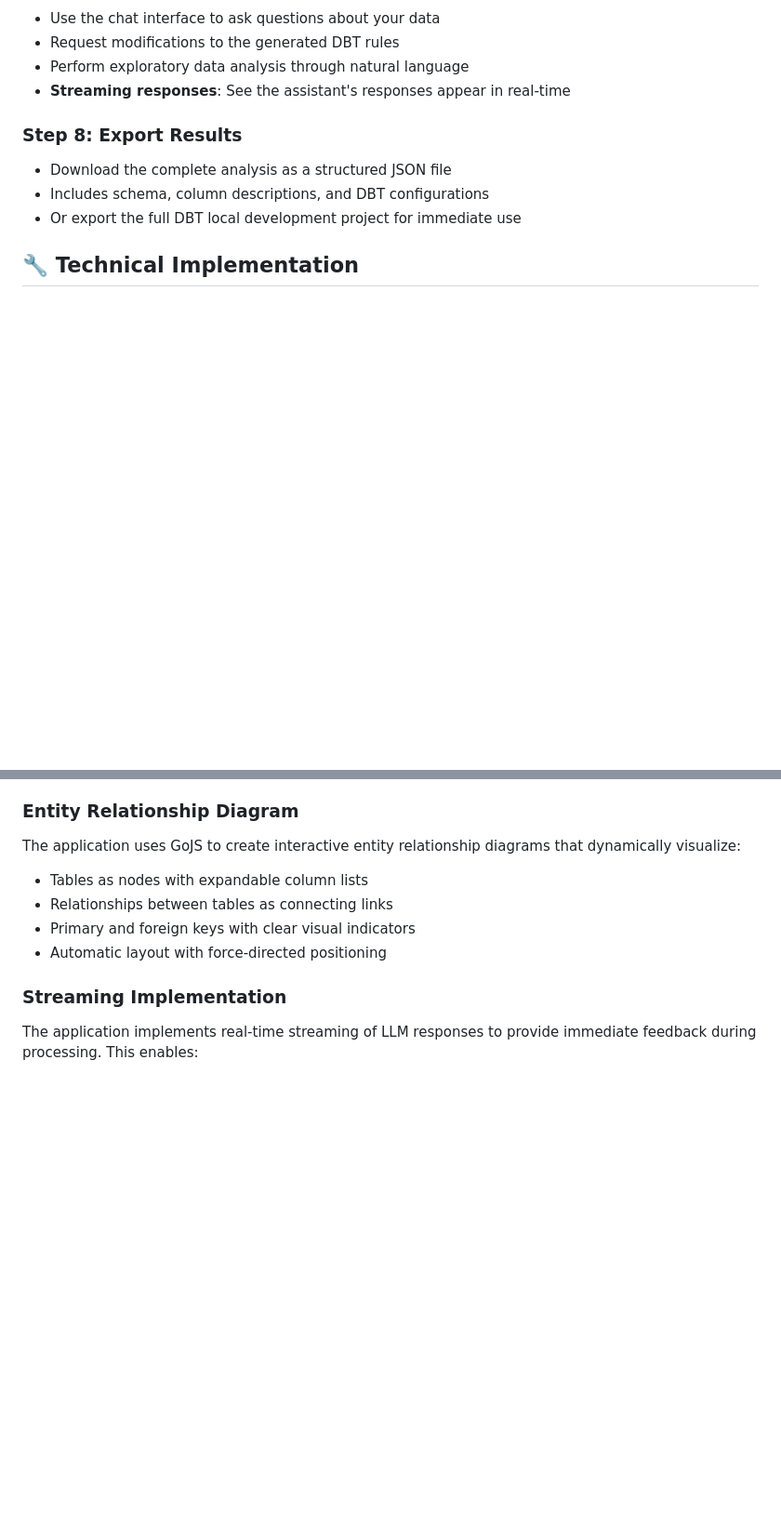
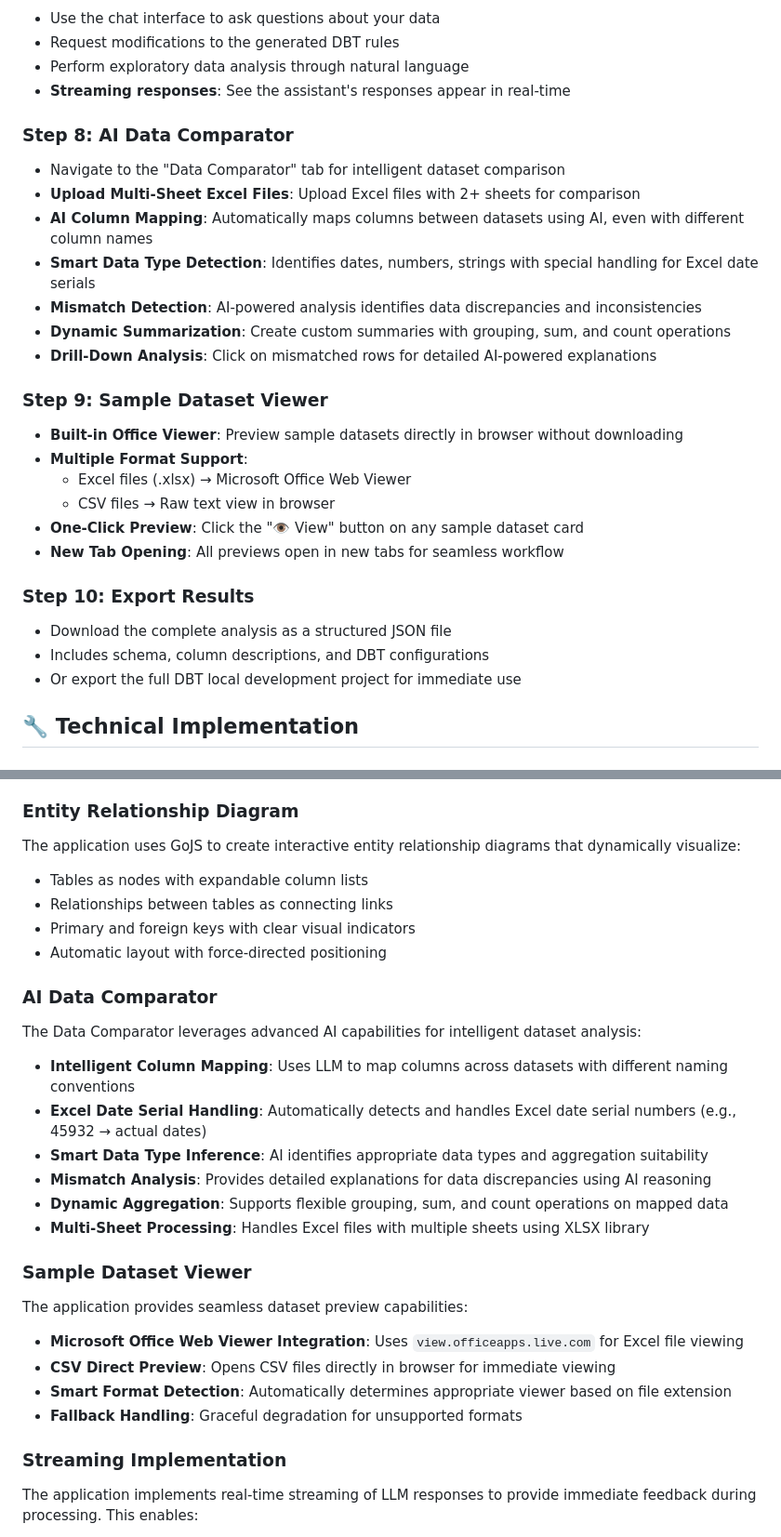
Before and after one commit to prudhvi1709/schemaforge, a Markdown page: README.md, 2 parts joined by grey strips. Shown at 93% size. GitHub-like rendering; blank space fills up the shorter version.

Commit message:
DOC: Update Readme

```diff
--- a/README.md
+++ b/README.md
@@ -145,7 +154,26 @@ schemaforge/
 - Perform exploratory data analysis through natural language
 - **Streaming responses**: See the assistant's responses appear in real-time
 
-### Step 8: Export Results
+### Step 8: AI Data Comparator
+
+- Navigate to the "Data Comparator" tab for intelligent dataset comparison
+- **Upload Multi-Sheet Excel Files**: Upload Excel files with 2+ sheets for comparison
+- **AI Column Mapping**: Automatically maps columns between datasets using AI, even with different column names
+- **Smart Data Type Detection**: Identifies dates, numbers, strings with special handling for Excel date serials
+- **Mismatch Detection**: AI-powered analysis identifies data discrepancies and inconsistencies
+- **Dynamic Summarization**: Create custom summaries with grouping, sum, and count operations
+- **Drill-Down Analysis**: Click on mismatched rows for detailed AI-powered explanations
+
+### Step 9: Sample Dataset Viewer
+
+- **Built-in Office Viewer**: Preview sample datasets directly in browser without downloading
+- **Multiple Format Support**:
+  - Excel files (.xlsx) → Microsoft Office Web Viewer
+  - CSV files → Raw text view in browser
+- **One-Click Preview**: Click the "👁️ View" button on any sample dataset card
+- **New Tab Opening**: All previews open in new tabs for seamless workflow
+
+### Step 10: Export Results
 
 - Download the complete analysis as a structured JSON file
 - Includes schema, column descriptions, and DBT configurations
@@ -182,6 +210,26 @@ The application uses GoJS to create interactive entity relationship diagrams tha
 - Primary and foreign keys with clear visual indicators
 - Automatic layout with force-directed positioning
 
+### AI Data Comparator
+
+The Data Comparator leverages advanced AI capabilities for intelligent dataset analysis:
+
+- **Intelligent Column Mapping**: Uses LLM to map columns across datasets with different naming conventions
+- **Excel Date Serial Handling**: Automatically detects and handles Excel date serial numbers (e.g., 45932 → actual dates)
+- **Smart Data Type Inference**: AI identifies appropriate data types and aggregation suitability
+- **Mismatch Analysis**: Provides detailed explanations for data discrepancies using AI reasoning
+- **Dynamic Aggregation**: Supports flexible grouping, sum, and count operations on mapped data
+- **Multi-Sheet Processing**: Handles Excel files with multiple sheets using XLSX library
+
+### Sample Dataset Viewer
+
+The application provides seamless dataset preview capabilities:
+
+- **Microsoft Office Web Viewer Integration**: Uses `view.officeapps.live.com` for Excel file viewing
+- **CSV Direct Preview**: Opens CSV files directly in browser for immediate viewing
+- **Smart Format Detection**: Automatically determines appropriate viewer based on file extension
+- **Fallback Handling**: Graceful degradation for unsupported formats
+
 ### Streaming Implementation
 
 The application implements real-time streaming of LLM responses to provide immediate feedback during processing. This enables:
```
Also changed, not shown: other parts of README.md (+32 -2 lines).
